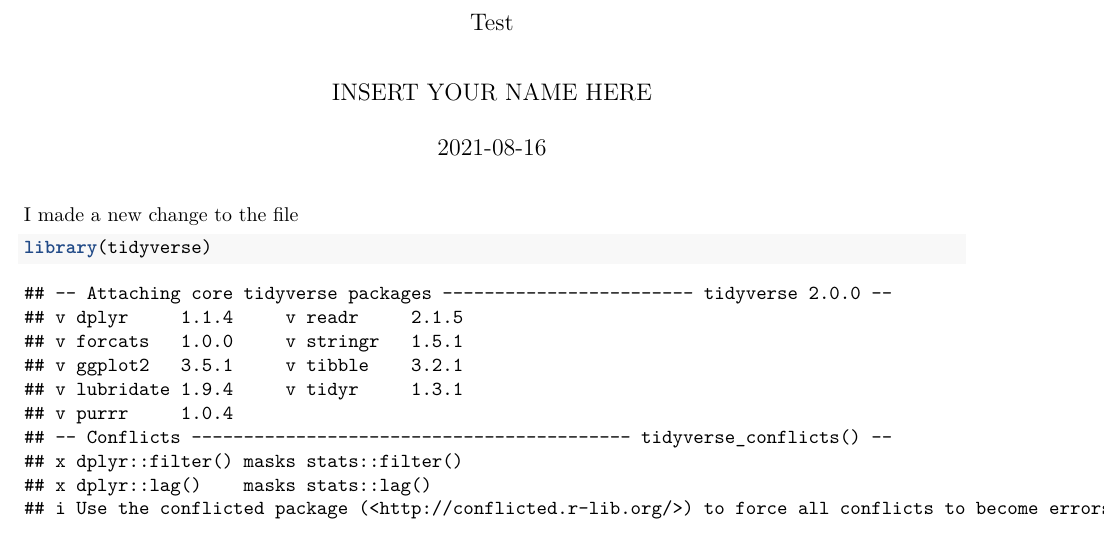
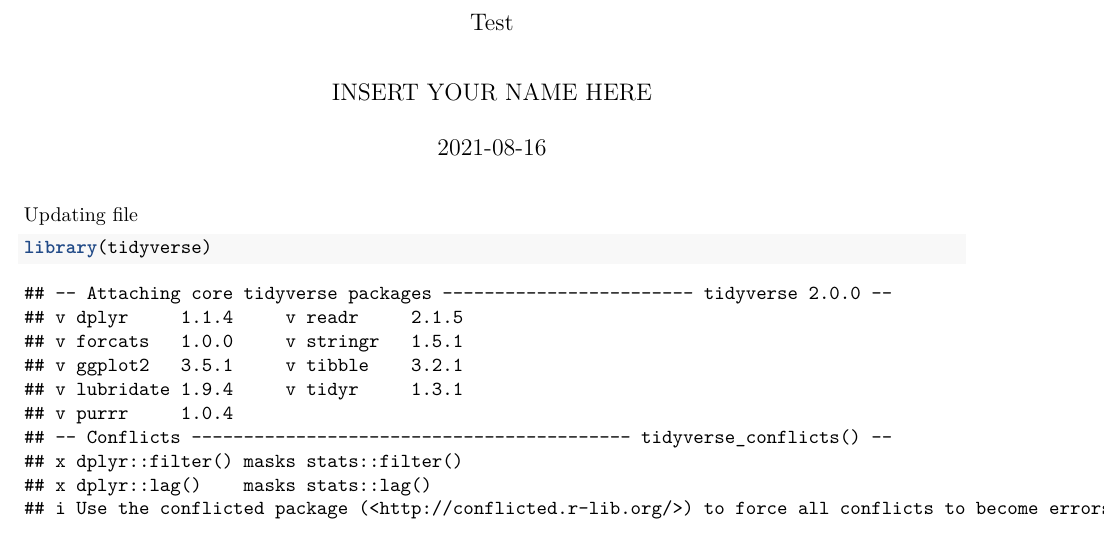
Before and after one commit to matackett/assignment-test, an R Markdown document (test.Rmd): part of page 1 of 2, cut so that both start at the same text. Rendered offline with R 4.5, knitr and Pandoc, then LaTeX, with nearby package versions.

Commit message:
update rmd

````diff
--- a/test.Rmd
+++ b/test.Rmd
@@ -6,7 +6,7 @@ date: "`r Sys.Date()`"
 output: pdf_document
 ---
 
-I made a new change to the file
+Updating file
 
 ```{r}
 library(tidyverse)
````
